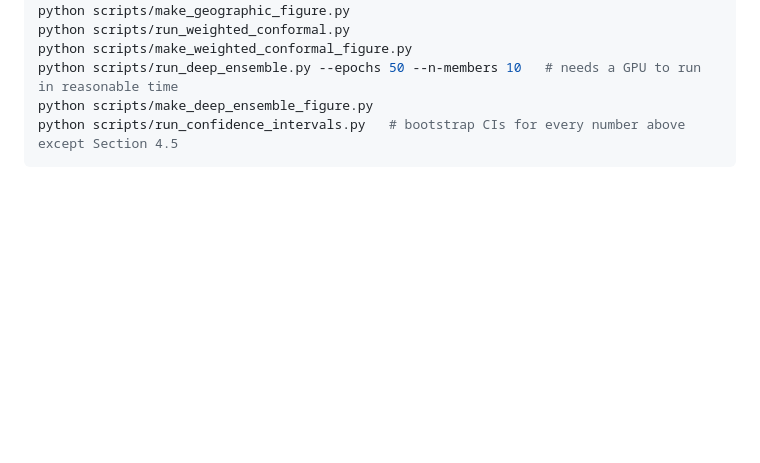
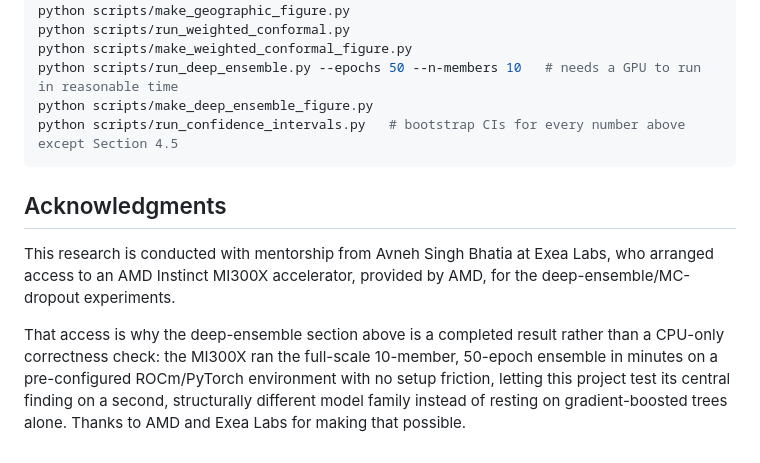
Before and after one commit to Eddiegah/reliable-ml-distribution-shift, a Markdown page: reports/report.md, the part around the change. Drawn GitHub-style; blank space fills up the shorter version.

````diff
--- a/reports/report.md
+++ b/reports/report.md
@@ -130,3 +130,9 @@ python scripts/run_deep_ensemble.py --epochs 50 --n-members 10   # needs a GPU t
 python scripts/make_deep_ensemble_figure.py
 python scripts/run_confidence_intervals.py   # bootstrap CIs for every number above except Section 4.5
 ```
+
+## Acknowledgments
+
+This research is conducted with mentorship from Avneh Singh Bhatia at Exea Labs, who arranged access to an AMD Instinct MI300X accelerator, provided by AMD, for the deep-ensemble/MC-dropout experiments.
+
+That access is why the deep-ensemble section above is a completed result rather than a CPU-only correctness check: the MI300X ran the full-scale 10-member, 50-epoch ensemble in minutes on a pre-configured ROCm/PyTorch environment with no setup friction, letting this project test its central finding on a second, structurally different model family instead of resting on gradient-boosted trees alone. Thanks to AMD and Exea Labs for making that possible.
````
Also changed, not shown: README.md (+12 -3 lines), docs/paper_draft.md (+3 -1 lines).
